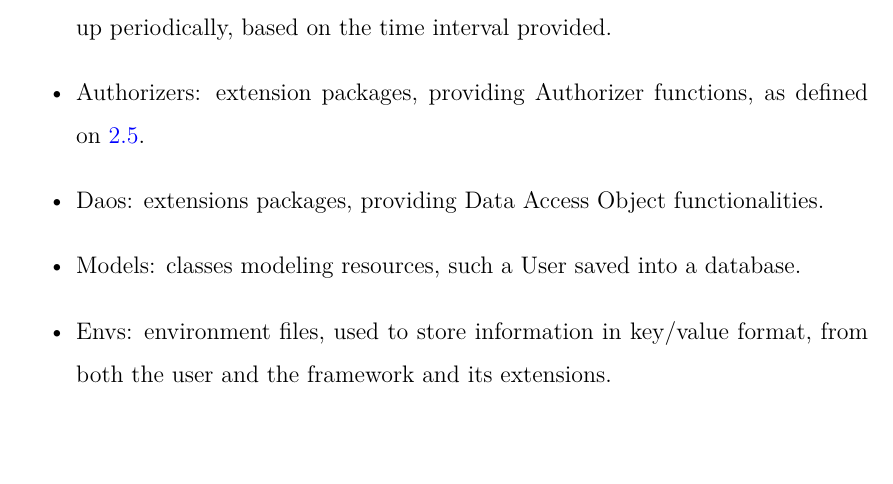
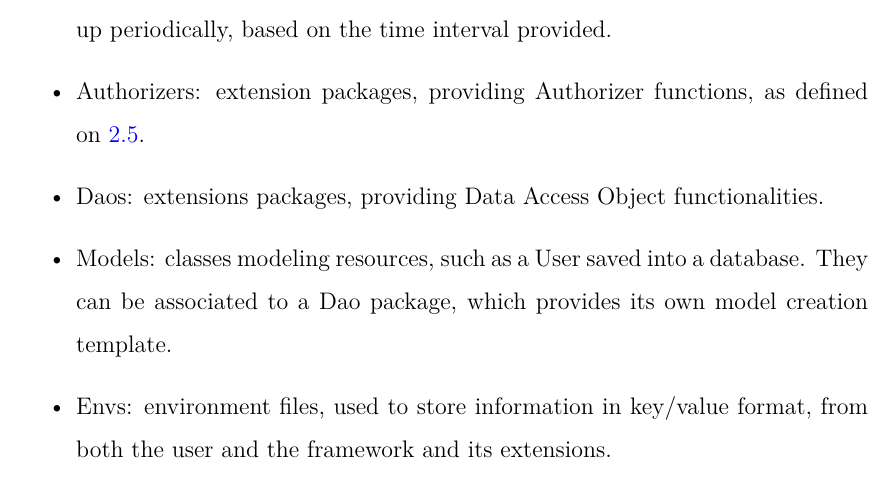
Before and after one commit to androsanta/Thesis, a LaTeX document (main.tex, which reads source/restlessness.tex): part of page 42 of 82, cut so that both start at the same text, the shorter picture padded with empty space. Compiled offline with pdfLaTeX.

Commit message:
typo fix

```diff
--- a/source/restlessness.tex
+++ b/source/restlessness.tex
@@ -75,7 +75,9 @@
         \item Authorizers: extension packages, providing Authorizer functions, as
             defined on \ref{subsec:lambda_invocation}.
         \item Daos: extensions packages, providing Data Access Object functionalities.
-        \item Models: classes modeling resources, such a User saved into a database.
+        \item Models: classes modeling resources, such as a User saved into a database.
+            They can be associated to a Dao package, which provides its own model
+            creation template.
         \item Envs: environment files, used to store information in key/value format,
             from both the user and the framework and its extensions.
         \item Services: Serverless services.
```
Also changed, not shown: pdf/thesis.pdf.
